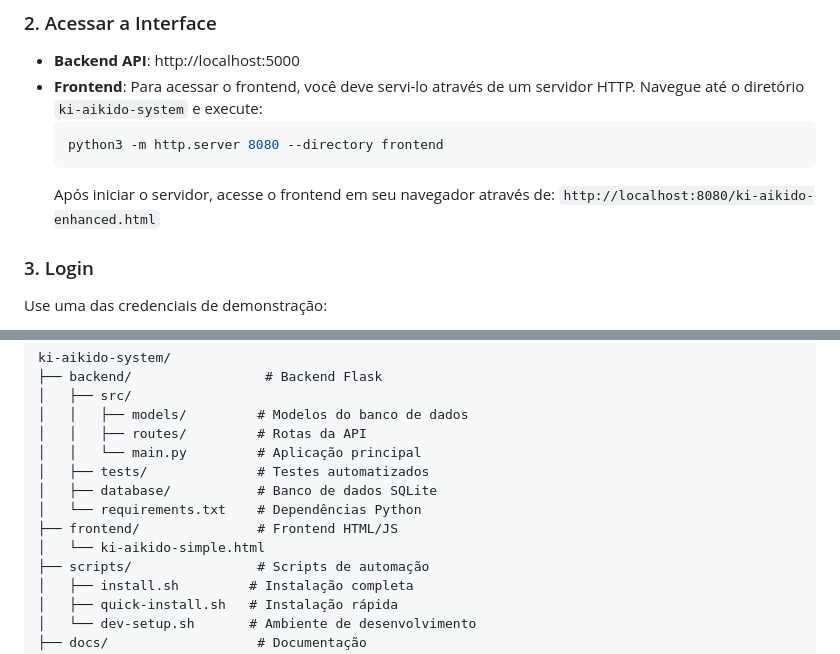
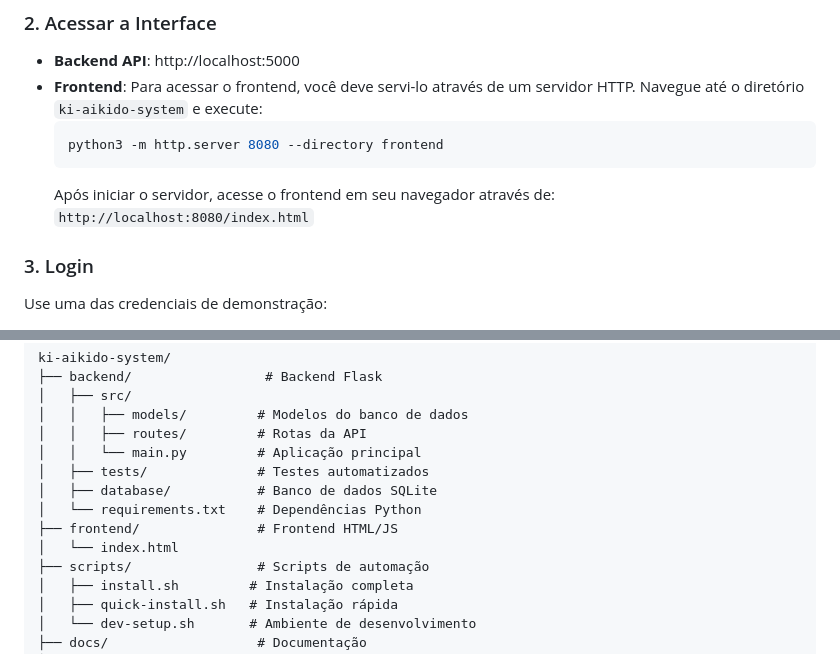
Before and after one commit to d2monteblanco/ki-aikido-system, a Markdown page: README.md, 2 parts joined by grey strips. Drawn GitHub-style.

````diff
--- a/README.md
+++ b/README.md
@@ -116,7 +116,7 @@ cd ..
   ```bash
   python3 -m http.server 8080 --directory frontend
   ```
-  Após iniciar o servidor, acesse o frontend em seu navegador através de: `http://localhost:8080/ki-aikido-enhanced.html`
+  Após iniciar o servidor, acesse o frontend em seu navegador através de: `http://localhost:8080/index.html`
 
 ### 3. Login
 Use uma das credenciais de demonstração:
@@ -203,7 +203,7 @@ ki-aikido-system/
 │   ├── database/           # Banco de dados SQLite
 │   └── requirements.txt    # Dependências Python
 ├── frontend/               # Frontend HTML/JS
-│   └── ki-aikido-simple.html
+│   └── index.html
 ├── scripts/                # Scripts de automação
 │   ├── install.sh         # Instalação completa
 │   ├── quick-install.sh   # Instalação rápida
````
